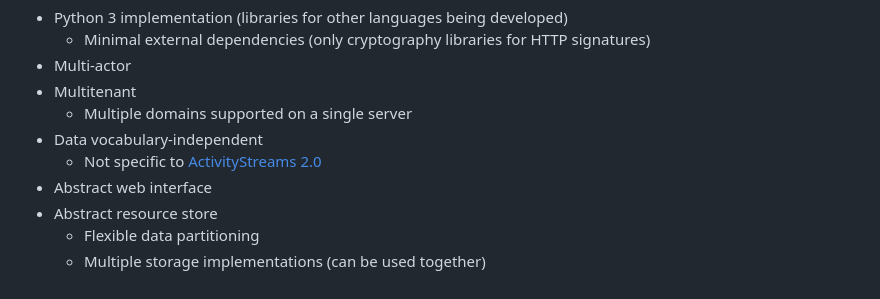
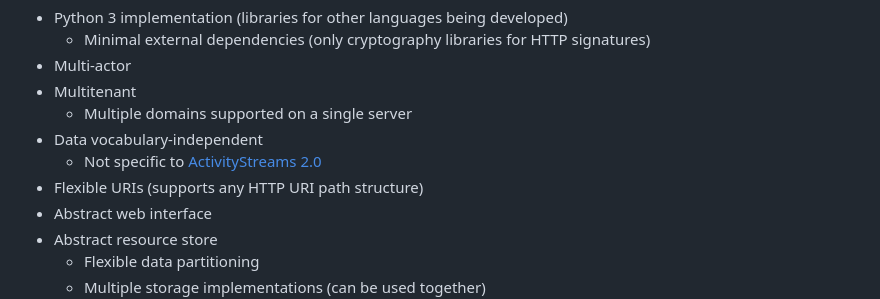
Before and after one commit to steve-bate/firm, a Markdown page: README.md, the part around one of its changes. Drawn GitHub-style.

```diff
--- a/README.md
+++ b/README.md
@@ -19,6 +19,7 @@ These are current features, unless tagged otherwise.
     - Multiple domains supported on a single server
 - Data vocabulary-independent
   - Not specific to [ActivityStreams 2.0](https://www.w3.org/TR/activitystreams-vocabulary/)
+- Flexible URIs (supports any HTTP URI path structure)
 - Abstract web interface
 - Abstract resource store
   - Flexible data partitioning
```
Also changed, not shown: other parts of README.md (+1 -1 lines).
